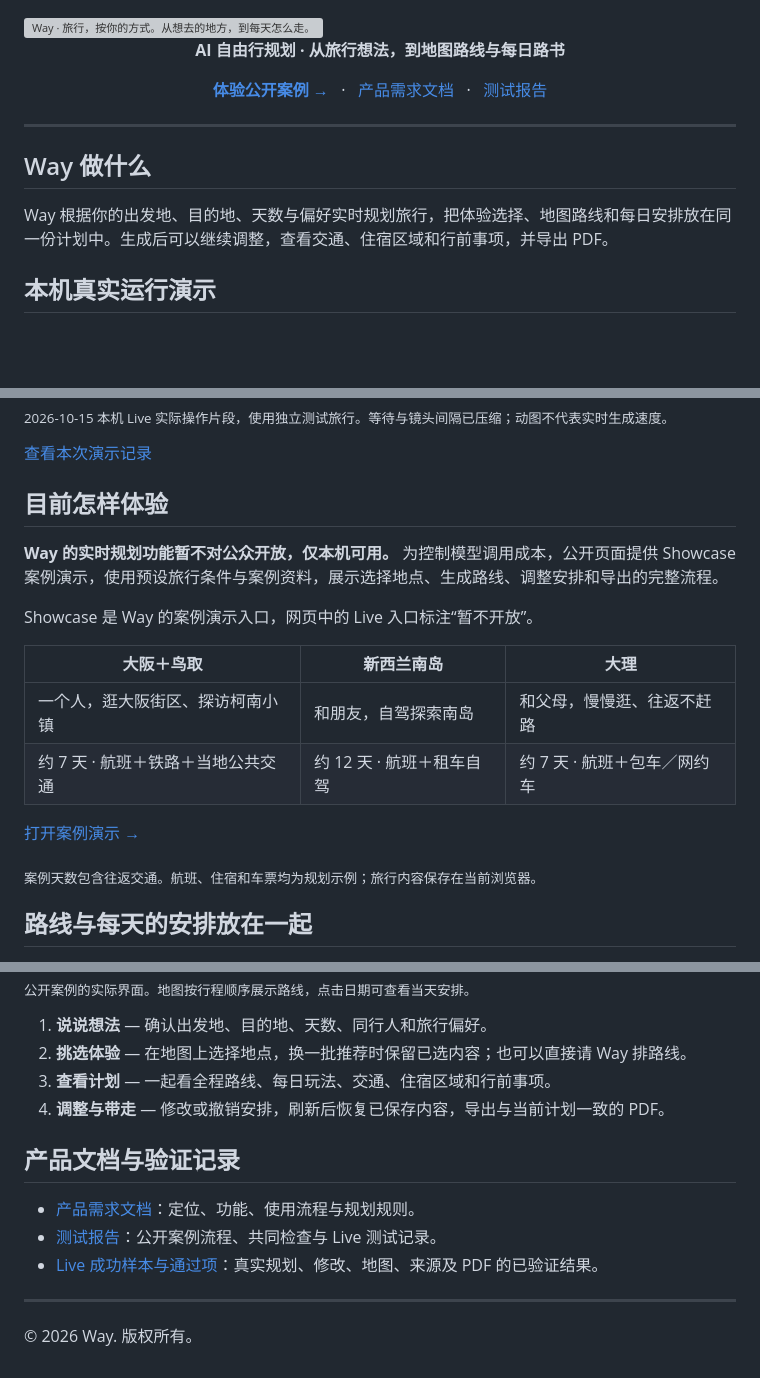
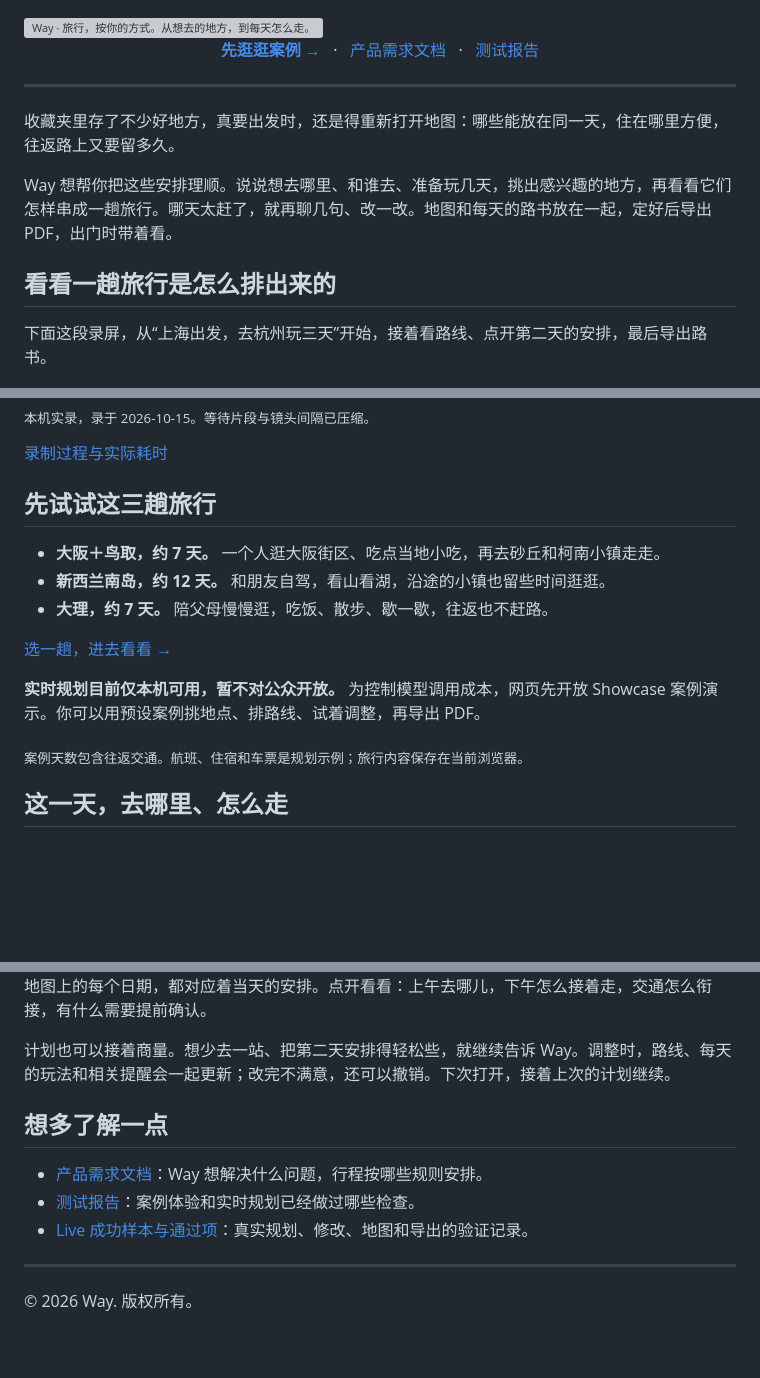
Before and after one commit to YouLi-Laura/way, a Markdown page: README.md, 3 parts joined by grey strips. Drawn GitHub-style; blank space fills up the shorter version; grey boxes are pictures that could not be loaded.

Commit message:
docs: give Way README a warmer travel-focused voice

```diff
--- a/README.md
+++ b/README.md
@@ -3,11 +3,7 @@
 </a>
 
 <p align="center">
-  <strong>AI 自由行规划 · 从旅行想法，到地图路线与每日路书</strong>
-</p>
-
-<p align="center">
-  <a href="https://youli-laura.github.io/way/"><strong>体验公开案例 →</strong></a>
+  <a href="https://youli-laura.github.io/way/"><strong>先逛逛案例 →</strong></a>
   &nbsp;&nbsp;·&nbsp;&nbsp;
   <a href="docs/PRD.md">产品需求文档</a>
   &nbsp;&nbsp;·&nbsp;&nbsp;
@@ -16,33 +12,32 @@
 
 ---
 
-## Way 做什么
+收藏夹里存了不少好地方，真要出发时，还是得重新打开地图：哪些能放在同一天，住在哪里方便，往返路上又要留多久。
 
-Way 根据你的出发地、目的地、天数与偏好实时规划旅行，把体验选择、地图路线和每日安排放在同一份计划中。生成后可以继续调整，查看交通、住宿区域和行前事项，并导出 PDF。
+Way 想帮你把这些安排理顺。说说想去哪里、和谁去、准备玩几天，挑出感兴趣的地方，再看看它们怎样串成一趟旅行。哪天太赶了，就再聊几句、改一改。地图和每天的路书放在一起，定好后导出 PDF，出门时带着看。
 
-## 本机真实运行演示
+## 看看一趟旅行是怎么排出来的
+
+下面这段录屏，从“上海出发，去杭州玩三天”开始，接着看路线、点开第二天的安排，最后导出路书。
 
 <img src="docs/media/live-demo.gif" alt="本机 Way Live 的真实操作录屏：输入旅行要求、生成计划、查看地图和当天路书、导出 PDF。" width="1120" />
 
-<sub>2026-10-15 本机 Live 实际操作片段，使用独立测试旅行。等待与镜头间隔已压缩；动图不代表实时生成速度。</sub>
+<sub>本机实录，录于 2026-10-15。等待片段与镜头间隔已压缩。</sub>
 
-[查看本次演示记录](docs/live-demo.md)
+[录制过程与实际耗时](docs/live-demo.md)
 
-## 目前怎样体验
+## 先试试这三趟旅行
 
-**Way 的实时规划功能暂不对公众开放，仅本机可用。** 为控制模型调用成本，公开页面提供 Showcase 案例演示，使用预设旅行条件与案例资料，展示选择地点、生成路线、调整安排和导出的完整流程。
+- **大阪＋鸟取，约 7 天。** 一个人逛大阪街区、吃点当地小吃，再去砂丘和柯南小镇走走。
+- **新西兰南岛，约 12 天。** 和朋友自驾，看山看湖，沿途的小镇也留些时间逛逛。
+- **大理，约 7 天。** 陪父母慢慢逛，吃饭、散步、歇一歇，往返也不赶路。
 
-Showcase 是 Way 的案例演示入口，网页中的 Live 入口标注“暂不开放”。
+[选一趟，进去看看 →](https://youli-laura.github.io/way/)
 
-| 大阪＋鸟取 | 新西兰南岛 | 大理 |
-| --- | --- | --- |
-| 一个人，逛大阪街区、探访柯南小镇 | 和朋友，自驾探索南岛 | 和父母，慢慢逛、往返不赶路 |
-| 约 7 天 · 航班＋铁路＋当地公共交通 | 约 12 天 · 航班＋租车自驾 | 约 7 天 · 航班＋包车／网约车 |
+**实时规划目前仅本机可用，暂不对公众开放。** 为控制模型调用成本，网页先开放 Showcase 案例演示。你可以用预设案例挑地点、排路线、试着调整，再导出 PDF。
 
-[打开案例演示 →](https://youli-laura.github.io/way/)
+<sub>案例天数包含往返交通。航班、住宿和车票是规划示例；旅行内容保存在当前浏览器。</sub>
 
-<sub>案例天数包含往返交通。航班、住宿和车票均为规划示例；旅行内容保存在当前浏览器。</sub>
-
-## 路线与每天的安排放在一起
+## 这一天，去哪里、怎么走
 
 <a href="https://youli-laura.github.io/way/">
@@ -50,17 +45,14 @@ Showcase 是 Way 的案例演示入口，网页中的 Live 入口标注“暂不
 </a>
 
-<sub>公开案例的实际界面。地图按行程顺序展示路线，点击日期可查看当天安排。</sub>
+地图上的每个日期，都对应着当天的安排。点开看看：上午去哪儿，下午怎么接着走，交通怎么衔接，有什么需要提前确认。
 
-1. **说说想法** — 确认出发地、目的地、天数、同行人和旅行偏好。
-2. **挑选体验** — 在地图上选择地点，换一批推荐时保留已选内容；也可以直接请 Way 排路线。
-3. **查看计划** — 一起看全程路线、每日玩法、交通、住宿区域和行前事项。
-4. **调整与带走** — 修改或撤销安排，刷新后恢复已保存内容，导出与当前计划一致的 PDF。
+计划也可以接着商量。想少去一站、把第二天安排得轻松些，就继续告诉 Way。调整时，路线、每天的玩法和相关提醒会一起更新；改完不满意，还可以撤销。下次打开，接着上次的计划继续。
 
-## 产品文档与验证记录
+## 想多了解一点
 
-- [产品需求文档](docs/PRD.md)：定位、功能、使用流程与规划规则。
-- [测试报告](docs/testing.md)：公开案例流程、共同检查与 Live 测试记录。
-- [Live 成功样本与通过项](docs/live-testing.md)：真实规划、修改、地图、来源及 PDF 的已验证结果。
+- [产品需求文档](docs/PRD.md)：Way 想解决什么问题，行程按哪些规则安排。
+- [测试报告](docs/testing.md)：案例体验和实时规划已经做过哪些检查。
+- [Live 成功样本与通过项](docs/live-testing.md)：真实规划、修改、地图和导出的验证记录。
 
 ---
 
```
Also changed, not shown: other parts of README.md (+1 -1 lines).
